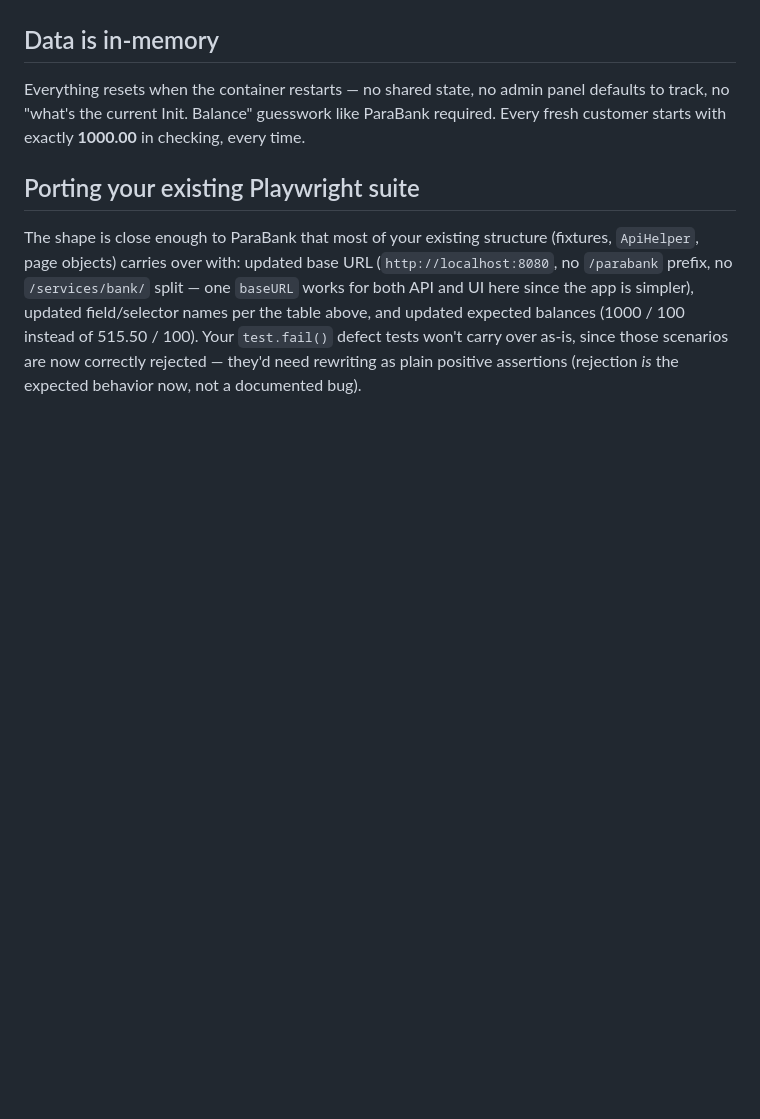
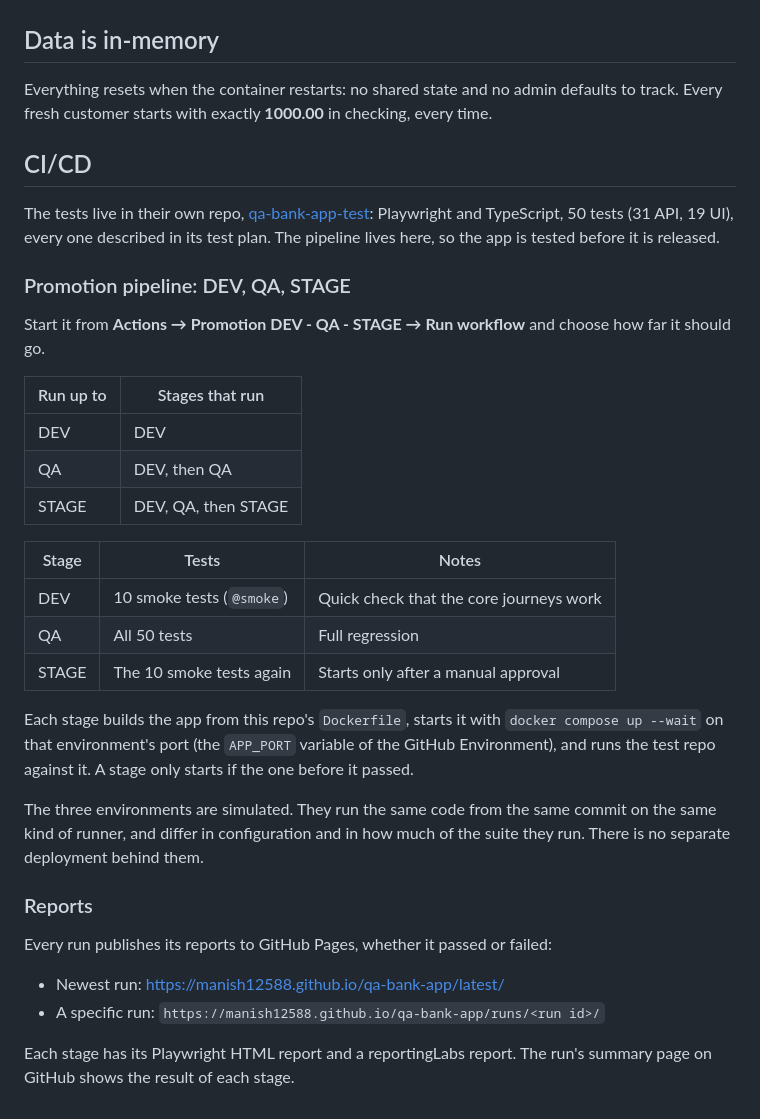
Before and after one commit to Manish12588/qa-bank-app, a Markdown page: README.md, the part around one of its changes. Rendered like a GitHub page; blank space fills up the shorter version.

```diff
--- a/README.md
+++ b/README.md
@@ -57,8 +61,37 @@ Every form field has a stable `id` matching its `name` (e.g. `#firstName`, `#use
 
 ## Data is in-memory
 
-Everything resets when the container restarts — no shared state, no admin panel defaults to track, no "what's the current Init. Balance" guesswork like ParaBank required. Every fresh customer starts with exactly **1000.00** in checking, every time.
+Everything resets when the container restarts: no shared state and no admin defaults to track. Every fresh customer starts with exactly **1000.00** in checking, every time.
 
-## Porting your existing Playwright suite
+## CI/CD
 
-The shape is close enough to ParaBank that most of your existing structure (fixtures, `ApiHelper`, page objects) carries over with: updated base URL (`http://localhost:8080`, no `/parabank` prefix, no `/services/bank/` split — one `baseURL` works for both API and UI here since the app is simpler), updated field/selector names per the table above, and updated expected balances (1000 / 100 instead of 515.50 / 100). Your `test.fail()` defect tests won't carry over as-is, since those scenarios are now correctly rejected — they'd need rewriting as plain positive assertions (rejection *is* the expected behavior now, not a documented bug).
+The tests live in their own repo, [qa-bank-app-test](https://github.com/Manish12588/qa-bank-app-test): Playwright and TypeScript, 50 tests (31 API, 19 UI), every one described in its test plan. The pipeline lives here, so the app is tested before it is released.
+
+### Promotion pipeline: DEV, QA, STAGE
+
+Start it from **Actions → Promotion DEV - QA - STAGE → Run workflow** and choose how far it should go.
+
+| Run up to | Stages that run     |
+| --------- | ------------------- |
+| DEV       | DEV                 |
+| QA        | DEV, then QA        |
+| STAGE     | DEV, QA, then STAGE |
+
+| Stage | Tests                     | Notes                                   |
+| ----- | ------------------------- | --------------------------------------- |
+| DEV   | 10 smoke tests (`@smoke`) | Quick check that the core journeys work |
+| QA    | All 50 tests              | Full regression                         |
+| STAGE | The 10 smoke tests again  | Starts only after a manual approval     |
+
+Each stage builds the app from this repo's `Dockerfile`, starts it with `docker compose up --wait` on that environment's port (the `APP_PORT` variable of the GitHub Environment), and runs the test repo against it. A stage only starts if the one before it passed.
+
+The three environments are simulated. They run the same code from the same commit on the same kind of runner, and differ in configuration and in how much of the suite they run. There is no separate deployment behind them.
+
+### Reports
+
+Every run publishes its reports to GitHub Pages, whether it passed or failed:
+
+- Newest run: https://manish12588.github.io/qa-bank-app/latest/
+- A specific run: `https://manish12588.github.io/qa-bank-app/runs/<run id>/`
+
+Each stage has its Playwright HTML report and a reportingLabs report. The run's summary page on GitHub shows the result of each stage.
```
Also changed, not shown: other parts of README.md (+26 -22 lines).
